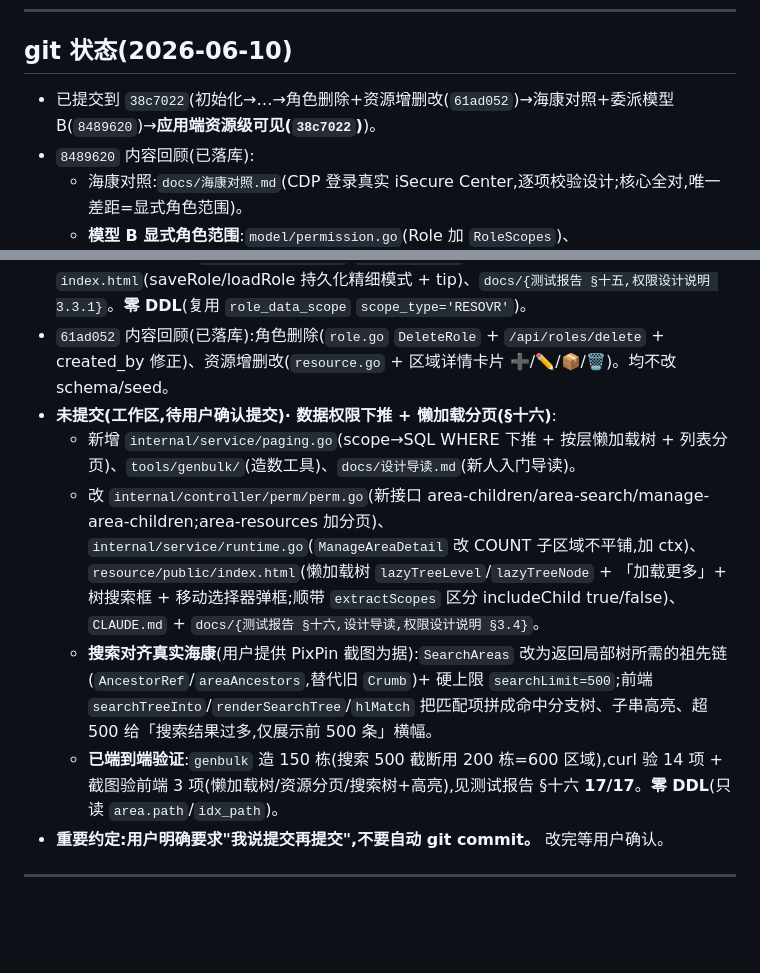
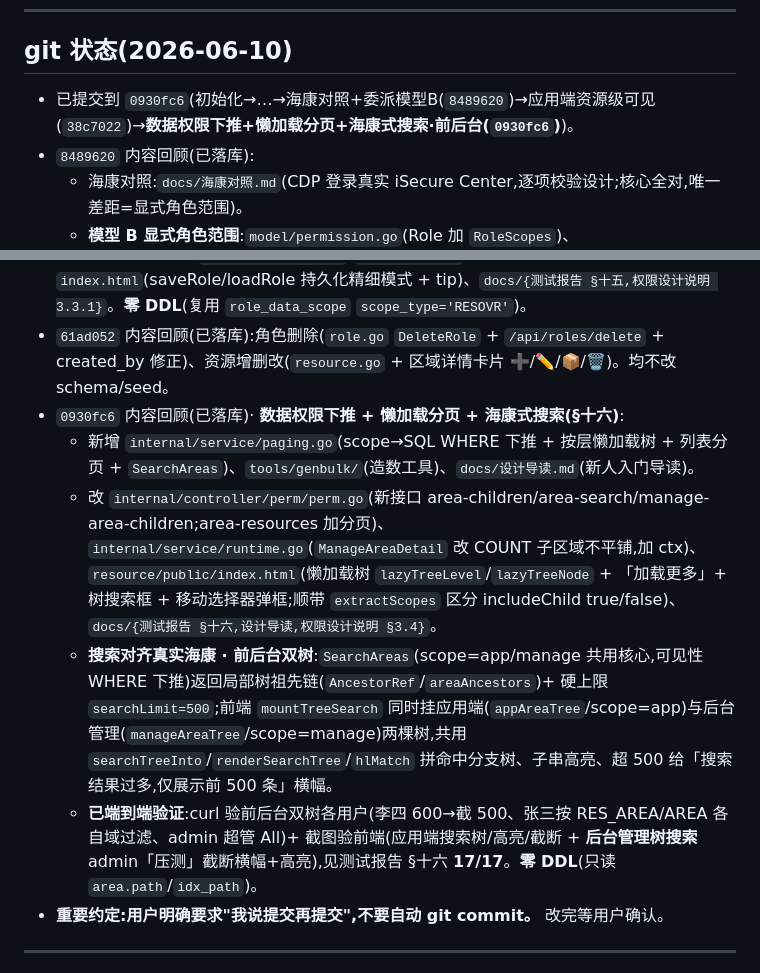
Before and after one commit to wbcangus11/security-permission, a Markdown page: CLAUDE.md, 2 parts joined by grey strips. GitHub-like rendering; blank space fills up the shorter version.

Commit message:
文档:刷新 CLAUDE.md「git 状态」小节到 0930fc6
§十六(数据权限下推+懒加载分页+海康式搜索·前后台双树)已落库 0930fc6,
git 状态小节由「未提交」改为「已提交内容回顾」。

Co-Authored-By: Claude Opus 4.8 (1M context) <noreply@anthropic.com>

```diff
--- a/CLAUDE.md
+++ b/CLAUDE.md
@@ -115,18 +115,18 @@ go run main.go          # 启动,访问 http://127.0.0.1:8000/
 
 ## git 状态(2026-06-10)
 
-- 已提交到 `38c7022`(初始化→…→角色删除+资源增删改(`61ad052`)→海康对照+委派模型B(`8489620`)→**应用端资源级可见(`38c7022`)**)。
+- 已提交到 `0930fc6`(初始化→…→海康对照+委派模型B(`8489620`)→应用端资源级可见(`38c7022`)→**数据权限下推+懒加载分页+海康式搜索·前后台(`0930fc6`)**)。
 - `8489620` 内容回顾(已落库):
   - 海康对照:`docs/海康对照.md`(CDP 登录真实 iSecure Center,逐项校验设计;核心全对,唯一差距=显式角色范围)。
   - **模型 B 显式角色范围**:`model/permission.go`(Role 加 `RoleScopes`)、`service/db.go`(Reload/SaveRole 加 `ROLE` 类型读写)、`service/delegation.go`(`Grantable.RoleIds`/`GrantableSet`/`MergeDelegated` 第5维/`ManageableRoles`)、`service/role.go`(`GuardManageRole` + 删除清 ROLE 引用)、`controller/perm/perm.go`(saveRole 编辑门禁)、`index.html`(「角色范围」子 Tab + 树 + `roleCanManage`/🔒 只读;顺修 `renderResTable` 二次渲染 NPE)、`docs/{测试报告 §十四,权限设计说明 5.3}`。
   - **零 DDL 迁移**:角色范围复用 `role_data_scope` 的 `scope_type='ROLE'`(列宽够用),现有库直接可用,无需改 schema/seed/dbinit。
 - `38c7022` 内容回顾(已落库)· **应用端资源级可见(§十五)**:`model/permission.go`(Role 加 `ResourceOverrides`)、`service/db.go`(RESOVR 读写)、`service/auth.go`(`CheckResource` 精细判定=ResourceOverrides∪操作行,兼容旧数据)、`service/delegation.go`(`MergeDelegated` 第6维=精细标记)、`service/runtime.go`(`AreaResources` 过滤零操作资源)、`index.html`(saveRole/loadRole 持久化精细模式 + tip)、`docs/{测试报告 §十五,权限设计说明 3.3.1}`。**零 DDL**(复用 `role_data_scope` `scope_type='RESOVR'`)。
 - `61ad052` 内容回顾(已落库):角色删除(`role.go` `DeleteRole` + `/api/roles/delete` + created_by 修正)、资源增删改(`resource.go` + 区域详情卡片 ➕/✏️/📦/🗑)。均不改 schema/seed。
-- **未提交(工作区,待用户确认提交)· 数据权限下推 + 懒加载分页(§十六)**:
-  - 新增 `internal/service/paging.go`(scope→SQL WHERE 下推 + 按层懒加载树 + 列表分页)、`tools/genbulk/`(造数工具)、`docs/设计导读.md`(新人入门导读)。
-  - 改 `internal/controller/perm/perm.go`(新接口 area-children/area-search/manage-area-children;area-resources 加分页)、`internal/service/runtime.go`(`ManageAreaDetail` 改 COUNT 子区域不平铺,加 ctx)、`resource/public/index.html`(懒加载树 `lazyTreeLevel`/`lazyTreeNode` + 「加载更多」+ 树搜索框 + 移动选择器弹框;顺带 `extractScopes` 区分 includeChild true/false)、`CLAUDE.md` + `docs/{测试报告 §十六,设计导读,权限设计说明 §3.4}`。
-  - **搜索对齐真实海康**(用户提供 PixPin 截图为据):`SearchAreas` 改为返回局部树所需的祖先链(`AncestorRef`/`areaAncestors`,替代旧 `Crumb`)+ 硬上限 `searchLimit=500`;前端 `searchTreeInto`/`renderSearchTree`/`hlMatch` 把匹配项拼成命中分支树、子串高亮、超 500 给「搜索结果过多,仅展示前 500 条」横幅。
-  - **已端到端验证**:`genbulk` 造 150 栋(搜索 500 截断用 200 栋=600 区域),curl 验 14 项 + 截图验前端 3 项(懒加载树/资源分页/搜索树+高亮),见测试报告 §十六 **17/17**。**零 DDL**(只读 `area.path`/`idx_path`)。
+- `0930fc6` 内容回顾(已落库)· **数据权限下推 + 懒加载分页 + 海康式搜索(§十六)**:
+  - 新增 `internal/service/paging.go`(scope→SQL WHERE 下推 + 按层懒加载树 + 列表分页 + `SearchAreas`)、`tools/genbulk/`(造数工具)、`docs/设计导读.md`(新人入门导读)。
+  - 改 `internal/controller/perm/perm.go`(新接口 area-children/area-search/manage-area-children;area-resources 加分页)、`internal/service/runtime.go`(`ManageAreaDetail` 改 COUNT 子区域不平铺,加 ctx)、`resource/public/index.html`(懒加载树 `lazyTreeLevel`/`lazyTreeNode` + 「加载更多」+ 树搜索框 + 移动选择器弹框;顺带 `extractScopes` 区分 includeChild true/false)、`docs/{测试报告 §十六,设计导读,权限设计说明 §3.4}`。
+  - **搜索对齐真实海康 · 前后台双树**:`SearchAreas`(scope=app/manage 共用核心,可见性 WHERE 下推)返回局部树祖先链(`AncestorRef`/`areaAncestors`)+ 硬上限 `searchLimit=500`;前端 `mountTreeSearch` 同时挂应用端(`appAreaTree`/scope=app)与后台管理(`manageAreaTree`/scope=manage)两棵树,共用 `searchTreeInto`/`renderSearchTree`/`hlMatch` 拼命中分支树、子串高亮、超 500 给「搜索结果过多,仅展示前 500 条」横幅。
+  - **已端到端验证**:curl 验前后台双树各用户(李四 600→截 500、张三按 RES_AREA/AREA 各自域过滤、admin 超管 All)+ 截图验前端(应用端搜索树/高亮/截断 + **后台管理树搜索** admin「压测」截断横幅+高亮),见测试报告 §十六 **17/17**。**零 DDL**(只读 `area.path`/`idx_path`)。
 - **重要约定:用户明确要求"我说提交再提交",不要自动 git commit。** 改完等用户确认。
 
 ---
```
